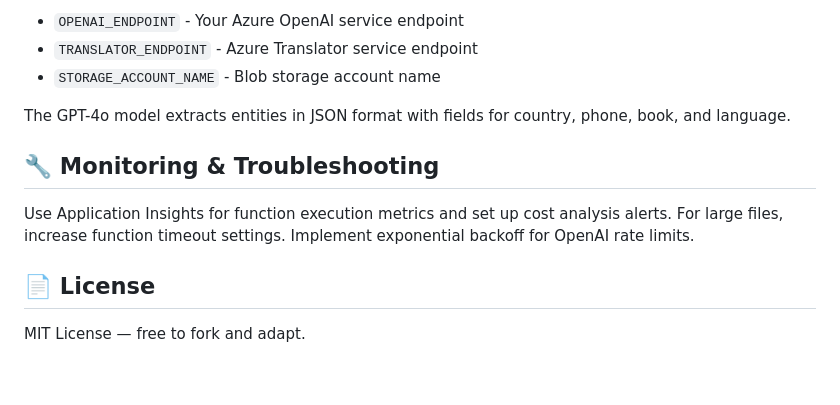
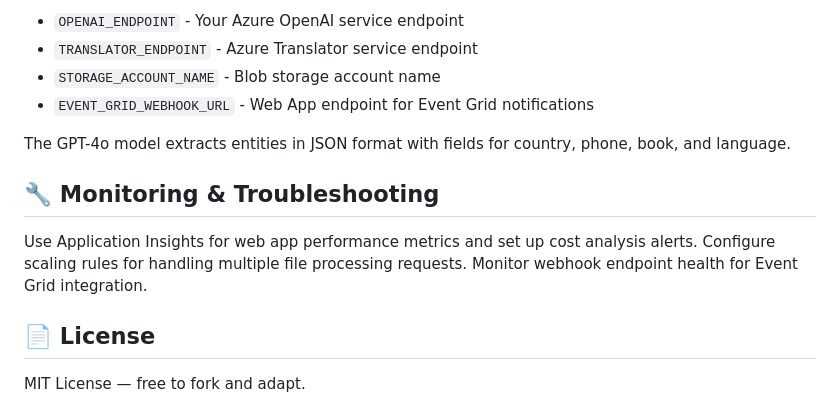
Before and after one commit to DhaneshRamesh/fiquecsv-api, a Markdown page: README.md, the part around one of its changes. Rendered like a GitHub page; blank space fills up the shorter version.

```diff
--- a/README.md
+++ b/README.md
@@ -76,12 +77,13 @@ Set up environment variables for:
 - `OPENAI_ENDPOINT` - Your Azure OpenAI service endpoint
 - `TRANSLATOR_ENDPOINT` - Azure Translator service endpoint
 - `STORAGE_ACCOUNT_NAME` - Blob storage account name
+- `EVENT_GRID_WEBHOOK_URL` - Web App endpoint for Event Grid notifications
 
 The GPT-4o model extracts entities in JSON format with fields for country, phone, book, and language.
 
 ## 🔧 Monitoring & Troubleshooting
 
-Use Application Insights for function execution metrics and set up cost analysis alerts. For large files, increase function timeout settings. Implement exponential backoff for OpenAI rate limits.
+Use Application Insights for web app performance metrics and set up cost analysis alerts. Configure scaling rules for handling multiple file processing requests. Monitor webhook endpoint health for Event Grid integration.
 
 ## 📄 License
 
```
Also changed, not shown: other parts of README.md (+12 -11 lines).
